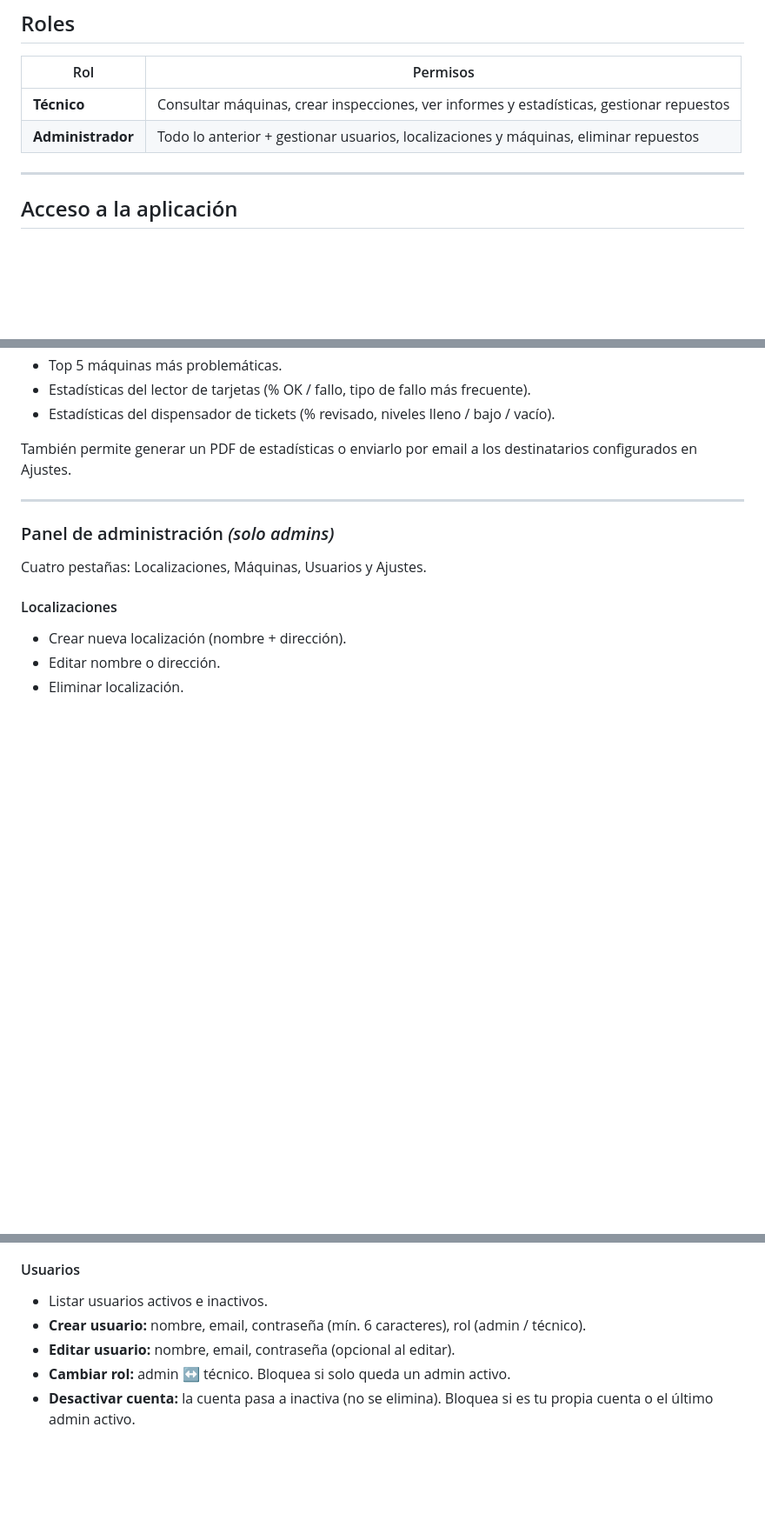
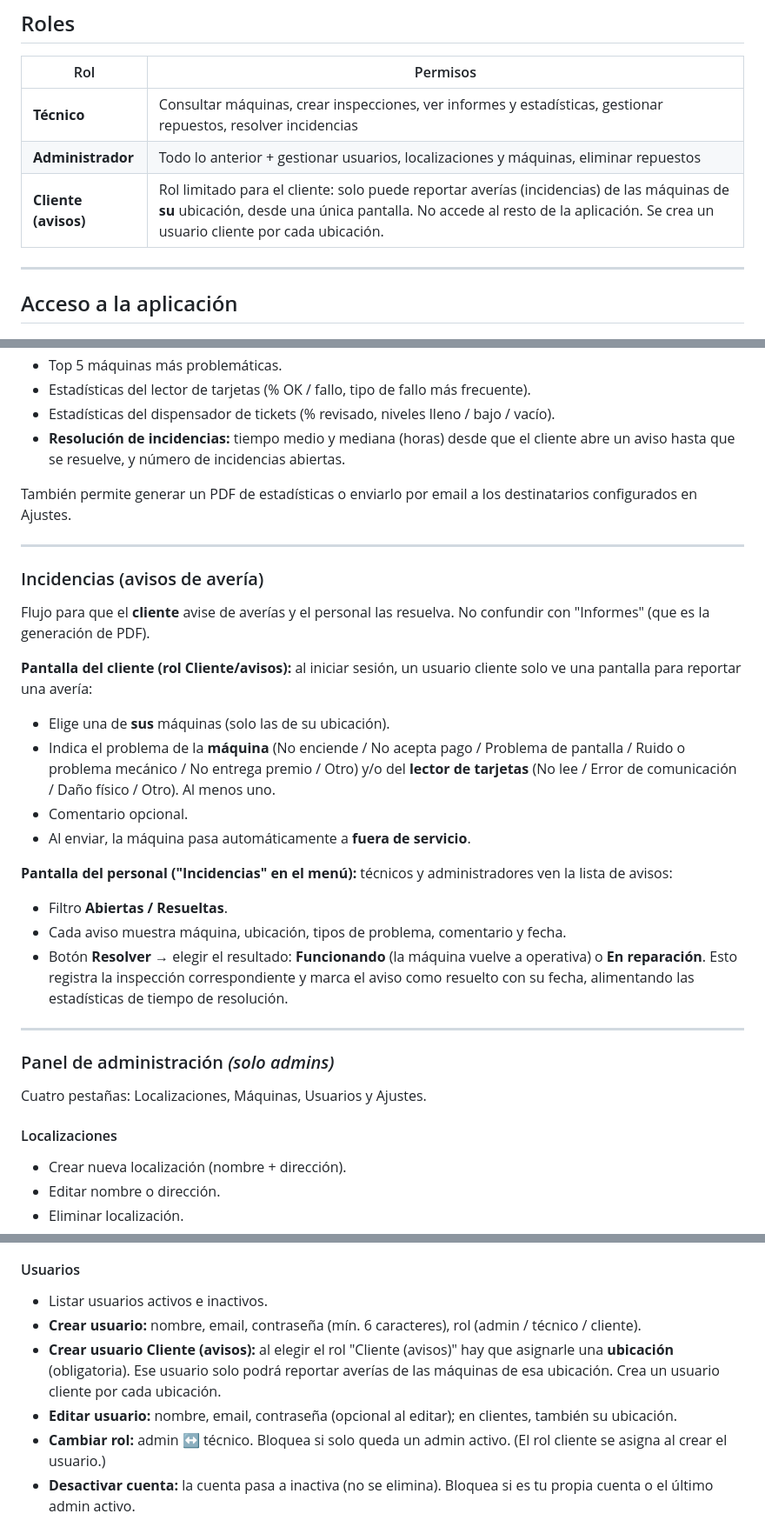
Before and after one commit to potras18/averias, a Markdown page: docs/guia-usuario.md, 3 parts joined by grey strips. Shown at 87% size. Rendered like a GitHub page; blank space fills up the shorter version.

Commit message:
docs: document incidencias (client fault reports) and cliente role
Co-Authored-By: Claude Opus 4.8 (1M context) <noreply@anthropic.com>

```diff
--- a/docs/guia-usuario.md
+++ b/docs/guia-usuario.md
@@ -4,8 +4,9 @@
 
 | Rol | Permisos |
 |-----|----------|
-| **Técnico** | Consultar máquinas, crear inspecciones, ver informes y estadísticas, gestionar repuestos |
+| **Técnico** | Consultar máquinas, crear inspecciones, ver informes y estadísticas, gestionar repuestos, resolver incidencias |
 | **Administrador** | Todo lo anterior + gestionar usuarios, localizaciones y máquinas, eliminar repuestos |
+| **Cliente (avisos)** | Rol limitado para el cliente: solo puede reportar averías (incidencias) de las máquinas de **su** ubicación, desde una única pantalla. No accede al resto de la aplicación. Se crea un usuario cliente por cada ubicación. |
 
 ---
 
@@ -172,8 +173,26 @@ Panel con métricas agregadas del periodo seleccionado.
 - Top 5 máquinas más problemáticas.
 - Estadísticas del lector de tarjetas (% OK / fallo, tipo de fallo más frecuente).
 - Estadísticas del dispensador de tickets (% revisado, niveles lleno / bajo / vacío).
+- **Resolución de incidencias:** tiempo medio y mediana (horas) desde que el cliente abre un aviso hasta que se resuelve, y número de incidencias abiertas.
 
 También permite generar un PDF de estadísticas o enviarlo por email a los destinatarios configurados en Ajustes.
+
+---
+
+### Incidencias (avisos de avería)
+
+Flujo para que el **cliente** avise de averías y el personal las resuelva. No confundir con "Informes" (que es la generación de PDF).
+
+**Pantalla del cliente (rol Cliente/avisos):** al iniciar sesión, un usuario cliente solo ve una pantalla para reportar una avería:
+- Elige una de **sus** máquinas (solo las de su ubicación).
+- Indica el problema de la **máquina** (No enciende / No acepta pago / Problema de pantalla / Ruido o problema mecánico / No entrega premio / Otro) y/o del **lector de tarjetas** (No lee / Error de comunicación / Daño físico / Otro). Al menos uno.
+- Comentario opcional.
+- Al enviar, la máquina pasa automáticamente a **fuera de servicio**.
+
+**Pantalla del personal ("Incidencias" en el menú):** técnicos y administradores ven la lista de avisos:
+- Filtro **Abiertas / Resueltas**.
+- Cada aviso muestra máquina, ubicación, tipos de problema, comentario y fecha.
+- Botón **Resolver** → elegir el resultado: **Funcionando** (la máquina vuelve a operativa) o **En reparación**. Esto registra la inspección correspondiente y marca el aviso como resuelto con su fecha, alimentando las estadísticas de tiempo de resolución.
 
 ---
 
@@ -208,9 +227,10 @@ Para no dar de alta las máquinas una a una, se puede subir un CSV. Hay una plan
 
 #### Usuarios
 - Listar usuarios activos e inactivos.
-- **Crear usuario:** nombre, email, contraseña (mín. 6 caracteres), rol (admin / técnico).
-- **Editar usuario:** nombre, email, contraseña (opcional al editar).
-- **Cambiar rol:** admin ↔ técnico. Bloquea si solo queda un admin activo.
+- **Crear usuario:** nombre, email, contraseña (mín. 6 caracteres), rol (admin / técnico / cliente).
+- **Crear usuario Cliente (avisos):** al elegir el rol "Cliente (avisos)" hay que asignarle una **ubicación** (obligatoria). Ese usuario solo podrá reportar averías de las máquinas de esa ubicación. Crea un usuario cliente por cada ubicación.
+- **Editar usuario:** nombre, email, contraseña (opcional al editar); en clientes, también su ubicación.
+- **Cambiar rol:** admin ↔ técnico. Bloquea si solo queda un admin activo. (El rol cliente se asigna al crear el usuario.)
 - **Desactivar cuenta:** la cuenta pasa a inactiva (no se elimina). Bloquea si es tu propia cuenta o el último admin activo.
 
 > **Regla de seguridad:** siempre debe existir al menos un usuario administrador activo. El sistema impide cualquier acción que lo viole.
```
